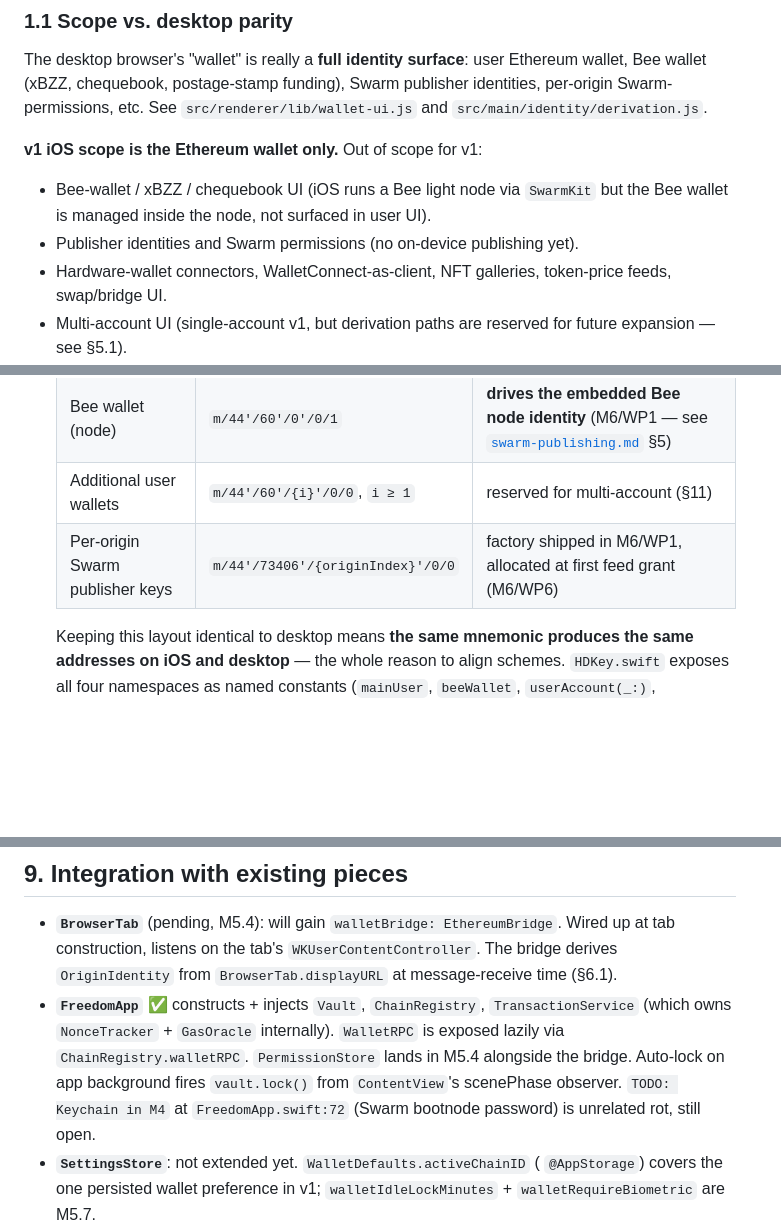
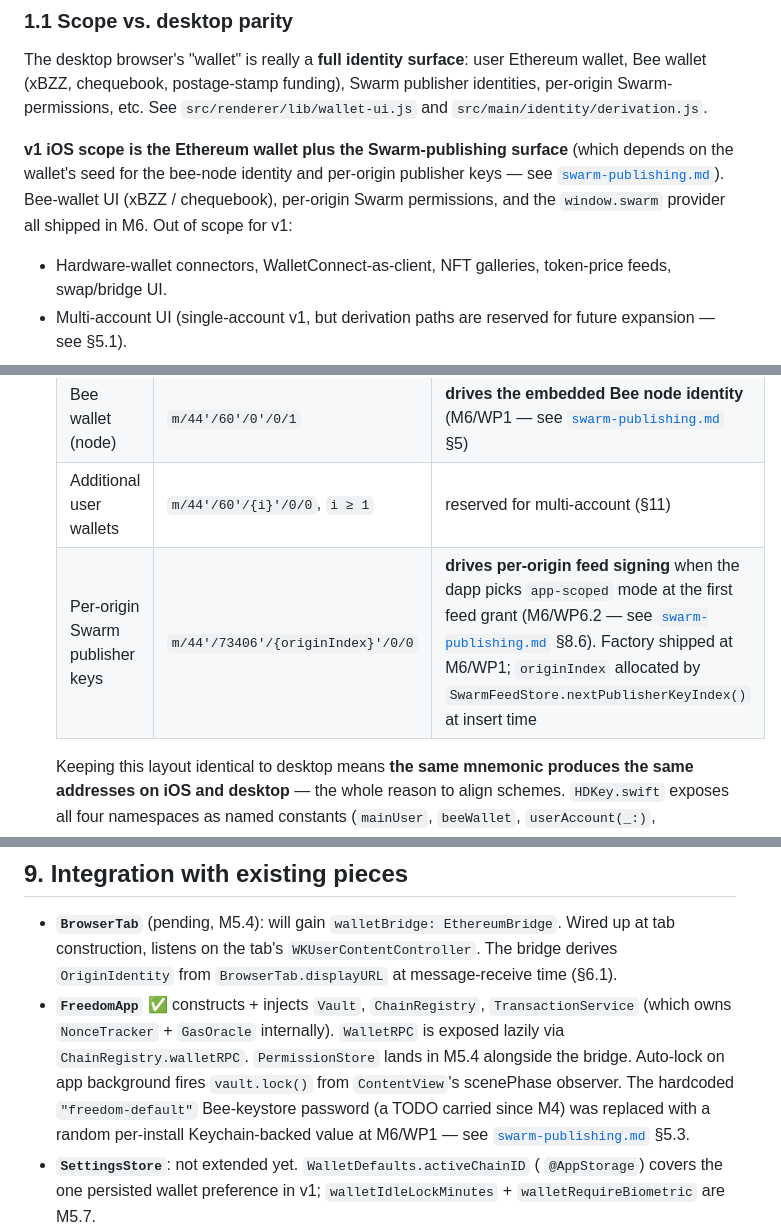
Before and after one commit to solardev-xyz/freedom-browser-ios, a Markdown page: docs/wallet-architecture.md, 3 parts joined by grey strips. GitHub-like rendering; blank space fills up the shorter version.

Commit message:
docs(wallet): cross-reference M6 swarm-publishing surface
M6 shipped the Bee-wallet UI, per-origin Swarm permissions, and the
window.swarm provider — all originally listed as out-of-scope for v1
in §1.1. The publisher-key row in §5.1 was forward-pointing to "M6/WP6"
generically; sharpen to WP6.2 (first-grant flow) with a deep link to
swarm-publishing.md §8.6 (identity modes). The TODO note in §9 about
the M4-era hardcoded Bee password is also closed — replaced with a
random Keychain-backed value at M6/WP1.

Co-Authored-By: Claude Opus 4.7 (1M context) <noreply@anthropic.com>

```diff
--- a/docs/wallet-architecture.md
+++ b/docs/wallet-architecture.md
@@ -15,10 +15,8 @@ Two audiences, same engine:
 
 The desktop browser's "wallet" is really a **full identity surface**: user Ethereum wallet, Bee wallet (xBZZ, chequebook, postage-stamp funding), Swarm publisher identities, per-origin Swarm-permissions, etc. See `src/renderer/lib/wallet-ui.js` and `src/main/identity/derivation.js`.
 
-**v1 iOS scope is the Ethereum wallet only.** Out of scope for v1:
+**v1 iOS scope is the Ethereum wallet plus the Swarm-publishing surface** (which depends on the wallet's seed for the bee-node identity and per-origin publisher keys — see [`swarm-publishing.md`](./swarm-publishing.md)). Bee-wallet UI (xBZZ / chequebook), per-origin Swarm permissions, and the `window.swarm` provider all shipped in M6. Out of scope for v1:
 
-- Bee-wallet / xBZZ / chequebook UI (iOS runs a Bee light node via `SwarmKit` but the Bee wallet is managed inside the node, not surfaced in user UI).
-- Publisher identities and Swarm permissions (no on-device publishing yet).
 - Hardware-wallet connectors, WalletConnect-as-client, NFT galleries, token-price feeds, swap/bridge UI.
 - Multi-account UI (single-account v1, but derivation paths are reserved for future expansion — see §5.1).
 
@@ -134,7 +132,7 @@ Nothing here imports anything outside `Wallet/` except `EthereumRPCPool` (for `e
   | Main user wallet | `m/44'/60'/0'/0/0` | **surfaced in UI** |
   | Bee wallet (node) | `m/44'/60'/0'/0/1` | **drives the embedded Bee node identity** (M6/WP1 — see [`swarm-publishing.md`](./swarm-publishing.md) §5) |
   | Additional user wallets | `m/44'/60'/{i}'/0/0`, `i ≥ 1` | reserved for multi-account (§11) |
-  | Per-origin Swarm publisher keys | `m/44'/73406'/{originIndex}'/0/0` | factory shipped in M6/WP1, allocated at first feed grant (M6/WP6) |
+  | Per-origin Swarm publisher keys | `m/44'/73406'/{originIndex}'/0/0` | **drives per-origin feed signing** when the dapp picks `app-scoped` mode at the first feed grant (M6/WP6.2 — see [`swarm-publishing.md`](./swarm-publishing.md) §8.6). Factory shipped at M6/WP1; `originIndex` allocated by `SwarmFeedStore.nextPublisherKeyIndex()` at insert time |
 
   Keeping this layout identical to desktop means **the same mnemonic produces the same addresses on iOS and desktop** — the whole reason to align schemes. `HDKey.swift` exposes all four namespaces as named constants (`mainUser`, `beeWallet`, `userAccount(_:)`, `publisherKey(originIndex:)`) so nothing ever writes `m/44'/60'/0'/0/1` as a "user account 2" by accident.
 
@@ -315,7 +313,7 @@ Three sheets, shared visual language:
 ## 9. Integration with existing pieces
 
 - **`BrowserTab`** (pending, M5.4): will gain `walletBridge: EthereumBridge`. Wired up at tab construction, listens on the tab's `WKUserContentController`. The bridge derives `OriginIdentity` from `BrowserTab.displayURL` at message-receive time (§6.1).
-- **`FreedomApp`** ✅ constructs + injects `Vault`, `ChainRegistry`, `TransactionService` (which owns `NonceTracker` + `GasOracle` internally). `WalletRPC` is exposed lazily via `ChainRegistry.walletRPC`. `PermissionStore` lands in M5.4 alongside the bridge. Auto-lock on app background fires `vault.lock()` from `ContentView`'s scenePhase observer. `TODO: Keychain in M4` at `FreedomApp.swift:72` (Swarm bootnode password) is unrelated rot, still open.
+- **`FreedomApp`** ✅ constructs + injects `Vault`, `ChainRegistry`, `TransactionService` (which owns `NonceTracker` + `GasOracle` internally). `WalletRPC` is exposed lazily via `ChainRegistry.walletRPC`. `PermissionStore` lands in M5.4 alongside the bridge. Auto-lock on app background fires `vault.lock()` from `ContentView`'s scenePhase observer. The hardcoded `"freedom-default"` Bee-keystore password (a TODO carried since M4) was replaced with a random per-install Keychain-backed value at M6/WP1 — see [`swarm-publishing.md`](./swarm-publishing.md) §5.3.
 - **`SettingsStore`**: not extended yet. `WalletDefaults.activeChainID` ( `@AppStorage`) covers the one persisted wallet preference in v1; `walletIdleLockMinutes` + `walletRequireBiometric` are M5.7.
 - **`ContentView`** ✅ adds a `creditcard.fill` toolbar button that presents `WalletSheet`. `Info.plist` declares `NSFaceIDUsageDescription` so iOS permits Face ID instead of silently falling back to passcode.
 
```
